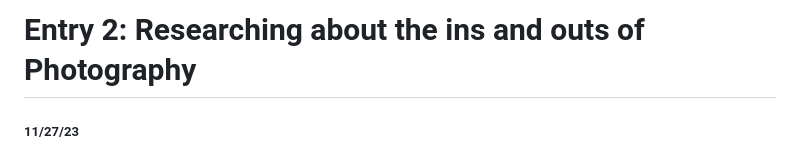
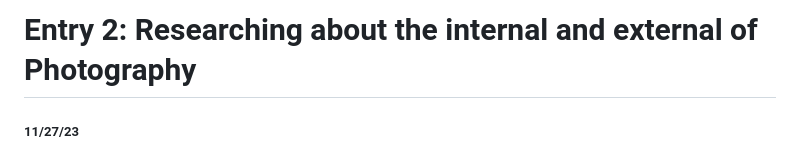
Before and after one commit to andrep8376/sep10-freedom-project, a Markdown page: blog/entry02.md, the part around the change. GitHub-like rendering.

```diff
--- a/blog/entry02.md
+++ b/blog/entry02.md
@@ -1,4 +1,4 @@
-# Entry 2: Researching about the ins and outs of Photography
+# Entry 2: Researching about the internal and external of Photography
 ##### 11/27/23
 
 ## Content
```
